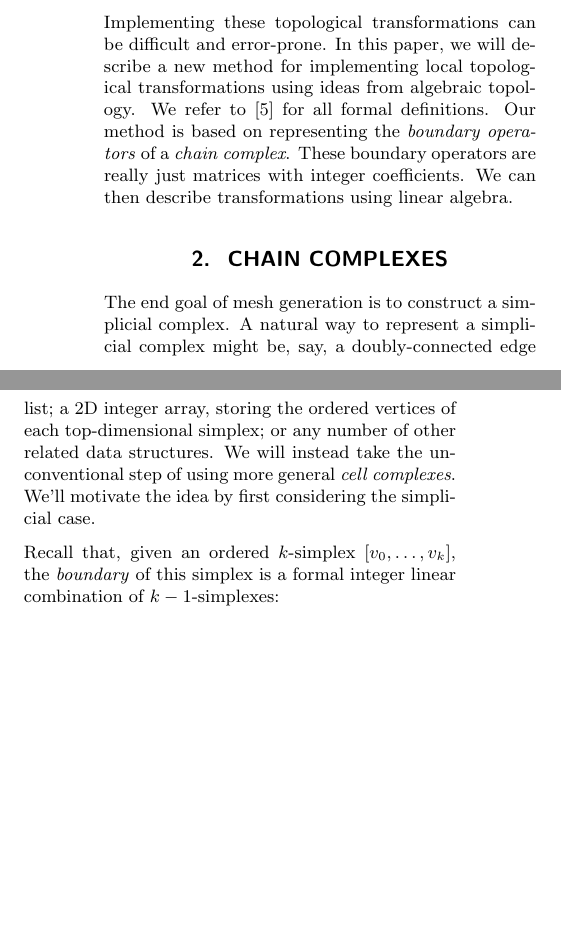
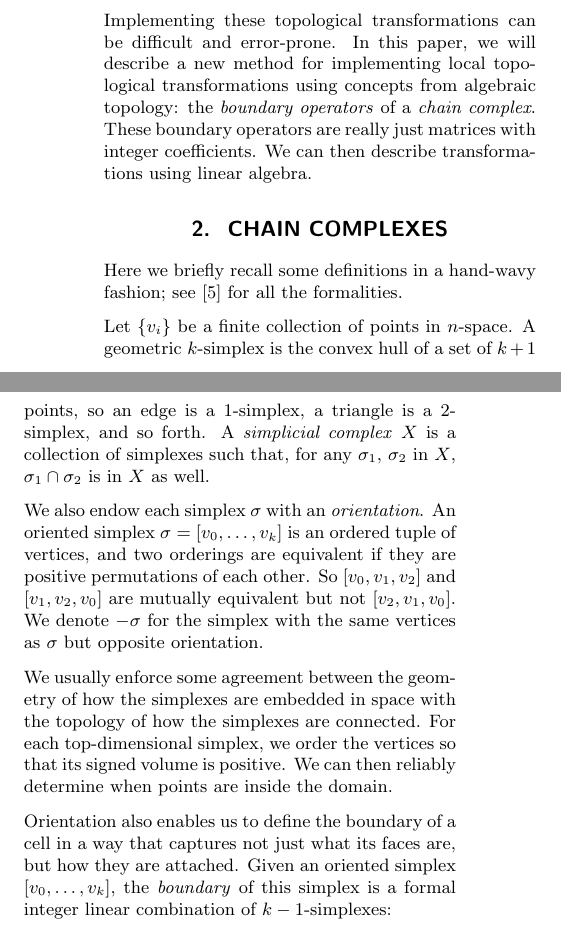
Before and after one commit to TopoMesh/chain-complexes, a LaTeX document (chain-complexes.tex): two parts of the columns of page 1 of 4, joined at a grey line, cut so that both start at the same text, the shorter picture padded with empty space. Compiled offline with pdfLaTeX.

Commit message:
Fix up explanation of chain complexes

```diff
--- a/chain-complexes.tex
+++ b/chain-complexes.tex
@@ -46,9 +46,7 @@ In 3D, these generalize to 3-2 and 2-3 tetrahedral flips, and in arbitrary dimen
 An alternative algorithm for Delaunay triangulation instead uses deletion and retriangulation of star-shaped polytopes \cite{bowyer1981computing, watson1981computing}.
 
 Implementing these topological transformations can be difficult and error-prone.
-In this paper, we will describe a new method for implementing local topological transformations using ideas from algebraic topology.
-We refer to \cite{hatcher2002algebraic} for all formal definitions.
-Our method is based on representing the \emph{boundary operators} of a \emph{chain complex}.
+In this paper, we will describe a new method for implementing local topological transformations using concepts from algebraic topology: the \emph{boundary operators} of a \emph{chain complex}.
 These boundary operators are really just matrices with integer coefficients.
 We can then describe transformations using linear algebra.
 
@@ -56,12 +54,23 @@ We can then describe transformations using linear algebra.
 % -----------------------
 \section{Chain complexes}
 
-The end goal of mesh generation is to construct a simplicial complex.
-A natural way to represent a simplicial complex might be, say, a doubly-connected edge list; a 2D integer array, storing the ordered vertices of each top-dimensional simplex; or any number of other related data structures.
-We will instead take the unconventional step of using more general \emph{cell complexes}.
-We'll motivate the idea by first considering the simplicial case.
+Here we briefly recall some definitions in a hand-wavy fashion; see \cite{hatcher2002algebraic} for all the formalities.
 
-Recall that, given an ordered $k$-simplex $[v_0, \ldots, v_k]$, the \emph{boundary} of this simplex is a formal integer linear combination of $k - 1$-simplexes:
+Let $\{v_i\}$ be a finite collection of points in $n$-space.
+A geometric $k$-simplex is the convex hull of a set of $k + 1$ points, so an edge is a 1-simplex, a triangle is a 2-simplex, and so forth.
+A \emph{simplicial complex} $X$ is a collection of simplexes such that, for any $\sigma_1$, $\sigma_2$ in $X$, $\sigma_1 \cap \sigma_2$ is in $X$ as well.
+
+We also endow each simplex $\sigma$ with an \emph{orientation}.
+An oriented simplex $\sigma = [v_0, \ldots, v_k]$ is an ordered tuple of vertices, and two orderings are equivalent if they are positive permutations of each other.
+So $[v_0, v_1, v_2]$ and $[v_1, v_2, v_0]$ are mutually equivalent but not $[v_2, v_1, v_0]$.
+We denote $-\sigma$ for the simplex with the same vertices as $\sigma$ but opposite orientation.
+
+We usually enforce some agreement between the geometry of how the simplexes are embedded in space with the topology of how the simplexes are connected.
+For each top-dimensional simplex, we order the vertices so that its signed volume is positive.
+We can then reliably determine when points are inside the domain.
+
+Orientation also enables us to define the boundary of a cell in a way that captures not just what its faces are, but how they are attached.
+Given an oriented simplex $[v_0, \ldots, v_k]$, the \emph{boundary} of this simplex is a formal integer linear combination of $k - 1$-simplexes:
 \begin{equation}
     \partial[v_0, \ldots, v_k] = \sum_i(-1)^i[v_0, \ldots, \hat v_i, \ldots, v_k]
     \label{eq:simplicial-boundary}
```
Also changed, not shown: chain-complexes.tex (13 more changed lines).
